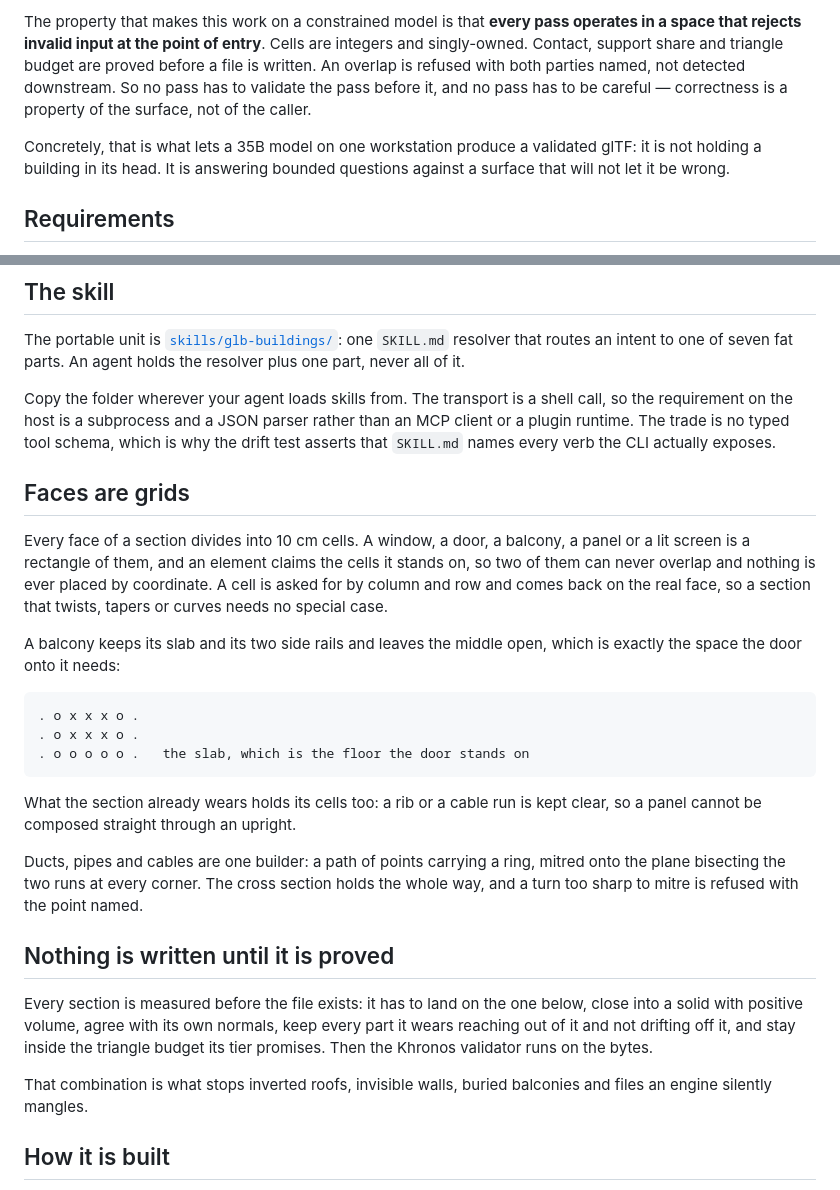
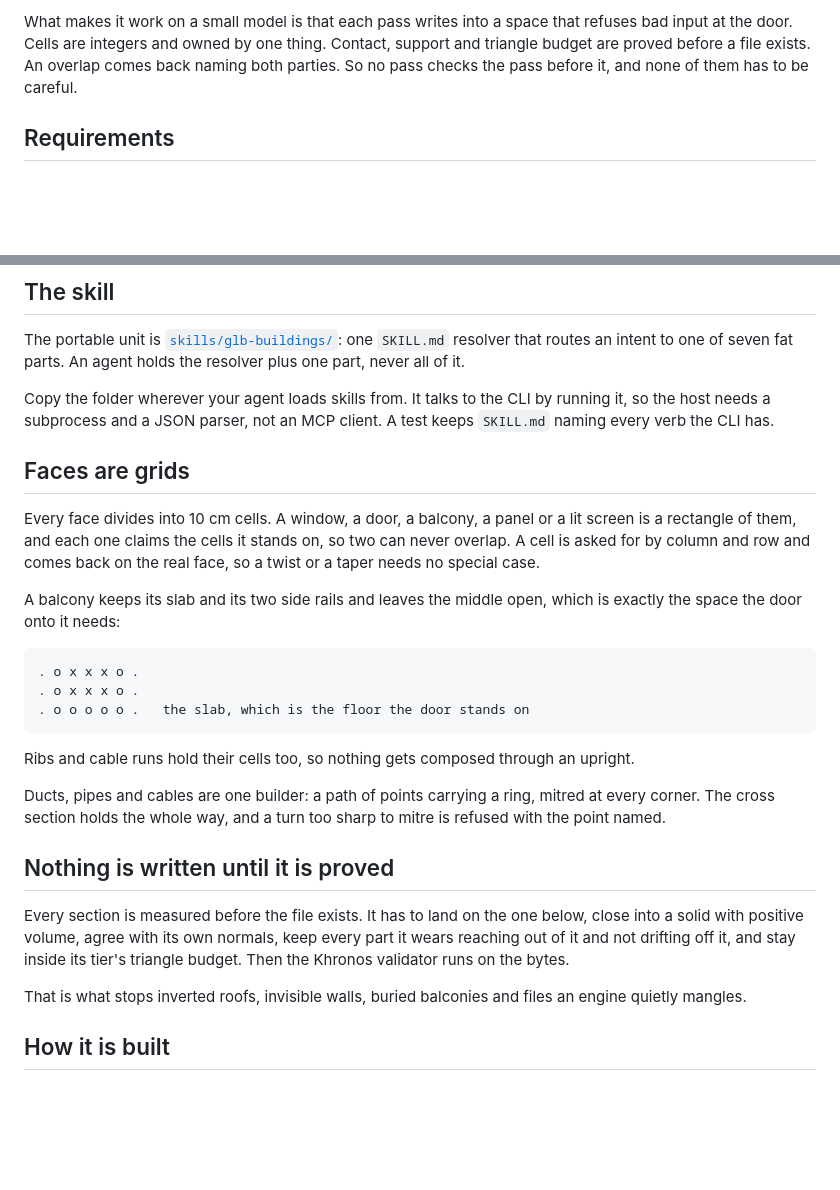
Before and after one commit to hec-ovi/glb-buildings-skill, a Markdown page: README.md, 2 parts joined by grey strips. Rendered like a GitHub page; blank space fills up the shorter version.

````diff
--- a/README.md
+++ b/README.md
@@ -120,13 +101,8 @@ polylines with a profile.
 
-The property that makes this work on a constrained model is that **every pass operates in a space
-that rejects invalid input at the point of entry**. Cells are integers and singly-owned. Contact,
-support share and triangle budget are proved before a file is written. An overlap is refused with
-both parties named, not detected downstream. So no pass has to validate the pass before it, and no
-pass has to be careful — correctness is a property of the surface, not of the caller.
-
-Concretely, that is what lets a 35B model on one workstation produce a validated glTF: it is not
-holding a building in its head. It is answering bounded questions against a surface that will not
-let it be wrong.
+What makes it work on a small model is that each pass writes into a space that refuses bad input at the
+door. Cells are integers and owned by one thing. Contact, support and triangle budget are proved before
+a file exists. An overlap comes back naming both parties. So no pass checks the pass before it, and none
+of them has to be careful.
 
 ## Requirements
 
@@ -191,17 +167,14 @@ page to find out.
 The portable unit is [`skills/glb-buildings/`](skills/glb-buildings/): one `SKILL.md` resolver that routes an
 intent to one of seven fat parts. An agent holds the resolver plus one part, never all of it.
 
-Copy the folder wherever your agent loads skills from. The transport is a shell call, so the requirement on
-the host is a subprocess and a JSON parser rather than an MCP client or a plugin runtime. The trade is no
-typed tool schema, which is why the drift test asserts that `SKILL.md` names every verb the CLI actually
-exposes.
+Copy the folder wherever your agent loads skills from. It talks to the CLI by running it, so the host needs
+a subprocess and a JSON parser, not an MCP client. A test keeps `SKILL.md` naming every verb the CLI has.
 
 ## Faces are grids
 
-Every face of a section divides into 10 cm cells. A window, a door, a balcony, a panel or a lit screen is a
-rectangle of them, and an element claims the cells it stands on, so two of them can never overlap and nothing
-is ever placed by coordinate. A cell is asked for by column and row and comes back on the real face, so a
-section that twists, tapers or curves needs no special case.
+Every face divides into 10 cm cells. A window, a door, a balcony, a panel or a lit screen is a rectangle of
+them, and each one claims the cells it stands on, so two can never overlap. A cell is asked for by column and
+row and comes back on the real face, so a twist or a taper needs no special case.
 
 A balcony keeps its slab and its two side rails and leaves the middle open, which is exactly the space the
 door onto it needs:
@@ -212,21 +185,18 @@ door onto it needs:
 . o o o o o .   the slab, which is the floor the door stands on
 ```
 
-What the section already wears holds its cells too: a rib or a cable run is kept clear, so a panel cannot be
-composed straight through an upright.
+Ribs and cable runs hold their cells too, so nothing gets composed through an upright.
 
-Ducts, pipes and cables are one builder: a path of points carrying a ring, mitred onto the plane bisecting the
-two runs at every corner. The cross section holds the whole way, and a turn too sharp to mitre is refused with
-the point named.
+Ducts, pipes and cables are one builder: a path of points carrying a ring, mitred at every corner. The cross
+section holds the whole way, and a turn too sharp to mitre is refused with the point named.
 
 ## Nothing is written until it is proved
 
-Every section is measured before the file exists: it has to land on the one below, close into a solid with
+Every section is measured before the file exists. It has to land on the one below, close into a solid with
 positive volume, agree with its own normals, keep every part it wears reaching out of it and not drifting off
-it, and stay inside the triangle budget its tier promises. Then the Khronos validator runs on the bytes.
+it, and stay inside its tier's triangle budget. Then the Khronos validator runs on the bytes.
 
-That combination is what stops inverted roofs, invisible walls, buried balconies and files an engine silently
-mangles.
+That is what stops inverted roofs, invisible walls, buried balconies and files an engine quietly mangles.
 
 ## How it is built
 
````
Also changed, not shown: other parts of README.md (+28 -47 lines).
